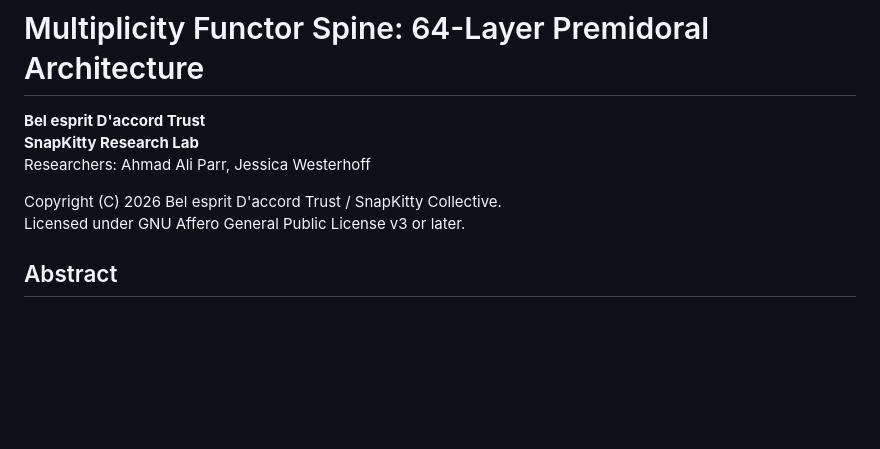
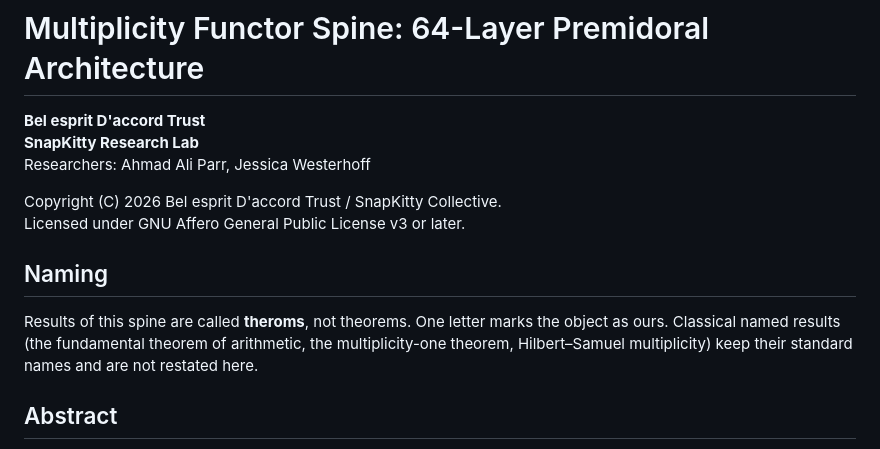
Before and after one commit to AHMADALIPARR/surface-code-boundary-lab, a Markdown page: docs/multiplicity/64_layer_premidoral_spine.md, the part around the change. Rendered like a GitHub page; blank space fills up the shorter version.

```diff
--- a/docs/multiplicity/64_layer_premidoral_spine.md
+++ b/docs/multiplicity/64_layer_premidoral_spine.md
@@ -6,6 +6,11 @@ Researchers: Ahmad Ali Parr, Jessica Westerhoff
 
 Copyright (C) 2026 Bel esprit D'accord Trust / SnapKitty Collective.
 Licensed under GNU Affero General Public License v3 or later.
+
+
+## Naming
+
+Results of this spine are called **theroms**, not theorems. One letter marks the object as ours. Classical named results (the fundamental theorem of arithmetic, the multiplicity-one theorem, Hilbert–Samuel multiplicity) keep their standard names and are not restated here.
 
 ## Abstract
 
```
Also changed, not shown: README.md (+4 -0 lines), docs/ATLAS.md (+4 -0 lines).
